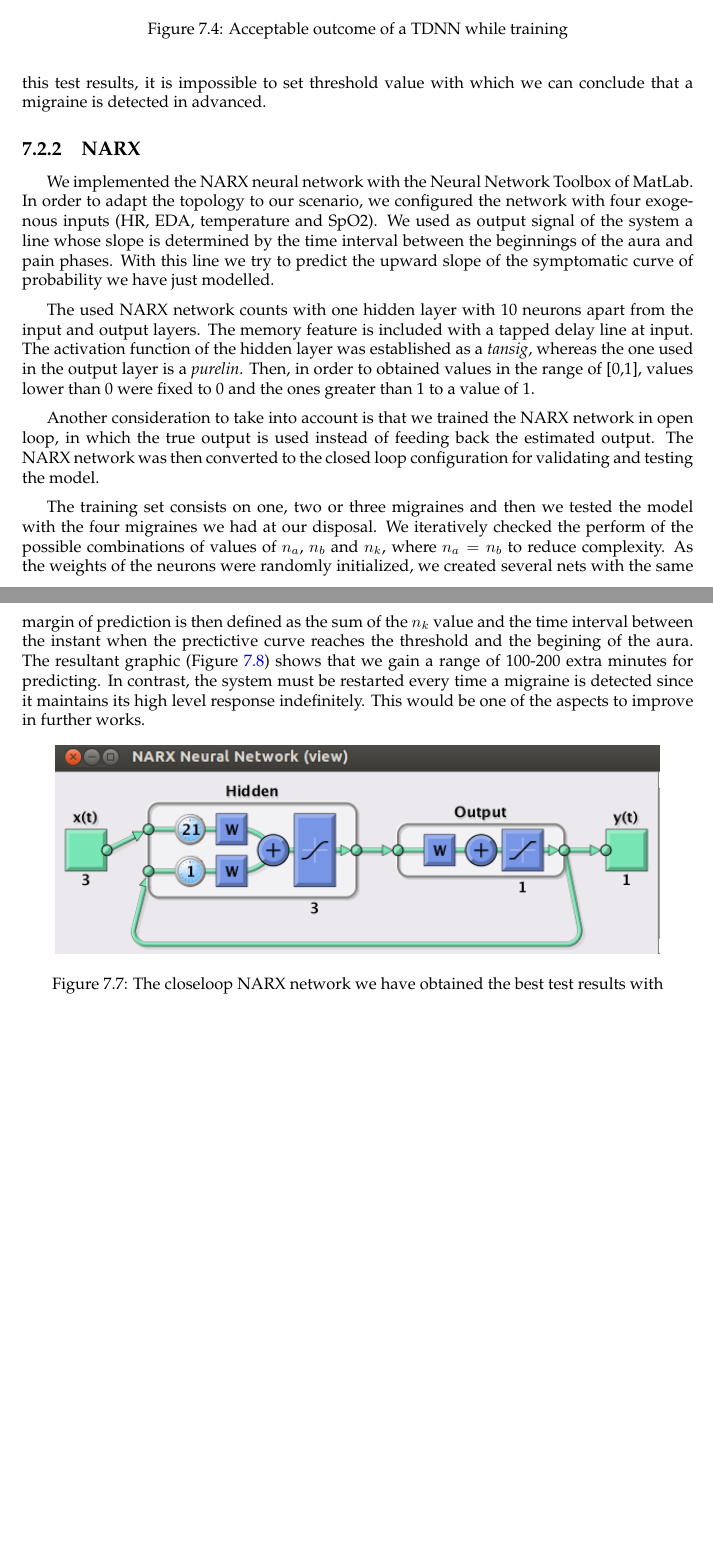
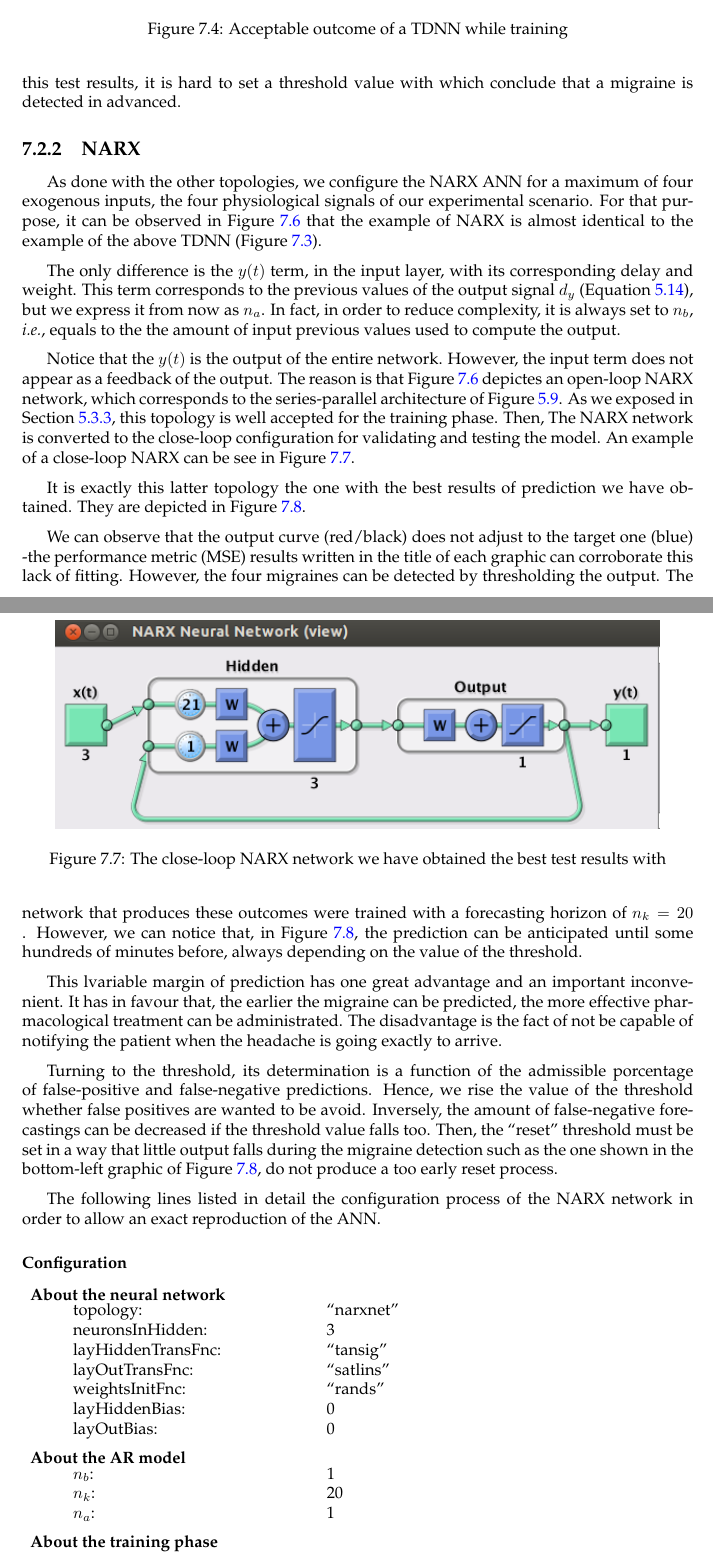
Before and after one commit to mideorbeizq/TFM, a LaTeX thesis (main.tex, which reads nnapplication/dnn.tex): two parts of pages 54 and 56 of 67 before the commit and two parts of pages 54 and 56 of 68 after it, joined at a grey line, cut so that both start at the same text, the shorter picture padded with empty space. Compiled offline with pdfLaTeX.

Commit message:
narx application finished

```diff
--- a/nnapplication/dnn.tex
+++ b/nnapplication/dnn.tex
@@ -59,14 +59,19 @@ Althought the training phase presents an acceptable outcome (\figref{tdnntrainin
 \label{fig:tdnntest}
 \end{figure}
 
-Notice that the original output of the network (red) is almost chaotic, but performing its 12-points moving average (MA), a more target-alike signal (blue) is obtained. However, with this test results, it is impossible to set threshold value with which we can conclude that a migraine is detected in advanced.
+Notice that the original output of the network (red) is almost chaotic, but performing its 12-points moving average (MA), a more target-alike signal (blue) is obtained. However, with this test results, it is hard to set a threshold value with which conclude that a migraine is detected in advanced.
 
 
 
-
+%%%%%%%%%%%%%%%%%%%%%%%%%%%%%%%%%%%%%%%%%%%%%%%%%%
+%%%%%%%%%%%%%%%%%%%%%%%%%%%%%%%%%%%%%%%%%%%%%%%%%%
 \subsection{NARX}
 \label{subsec:narxapplication}
 
+As done with the other topologies, we configure the NARX ANN for a maximum of four exogenous inputs, the four physiological signals of our experimental scenario.
+For that purpose, it can be observed in \figref{narxopenloop} that the example of NARX is almost identical to the example of the above TDNN (\figref{tdnnbuilt}).
+
+The only difference is the $y(t)$ term, in the input layer, with its corresponding delay and weight. This term corresponds to the previous values of the output signal $d_{y}$ (\eref{narxequation}), but we express it from now as $n_{a}$.  In fact, in order to reduce complexity, it is always set to $n_{b}$, \ie, equals to the the amount of input previous values used to compute the output.
 
 
 \begin{figure}[!ht]
@@ -76,32 +81,3 @@ Notice that the original output of the network (red) is almost chaotic, but perf
 \label{fig:narxopenloop}
 \end{figure}
 
-
-We implemented the NARX neural network with the Neural Network
-Toolbox of MatLab. In order to adapt the topology to our scenario,
-we configured the network with four exogenous inputs (HR, EDA,
-temperature and SpO2). We used as output signal of the system a line
-whose slope is determined by the time interval between the
-beginnings of the aura and pain phases. With this line we try to
-predict the upward slope of the symptomatic curve of probability we
-have just modelled.
-
-The used NARX network counts with one hidden layer with 10
-neurons apart from the input and output layers.
-The memory feature is included with a tapped delay line at input.
-The activation function of the hidden layer was established as
-a \textit{tansig}, whereas the one used in the output layer is
-a \textit{purelin}. Then, in order to obtained values in the range of [0,1], values lower than 0 were fixed to 0 and the ones greater than 1 to a value of 1.
-
-Another consideration to take into account is that we trained the
-NARX network in open loop, in which the true output is used instead
-of feeding back the estimated output. The NARX network was then
-converted to the closed loop configuration for validating and
-testing the model.
-
-The training set consists on one, two or three migraines and then we tested the model with the four migraines we had at our disposal.
-We iteratively checked the perform
-of the possible combinations of values of
-$n_{a}$, $n_{b}$ and $n_{k}$, where $n_{a} = n_{b}$ to reduce
-complexity. As the weights of the neurons were randomly initialized,
-we created several nets with the same configuration and initialized
@@ -117,25 +84,17 @@ In order to avoid false positives, we fixed a threshold
-of probability of detection of 0.5. The margin of prediction is then
-defined as the sum of the $n_{k}$ value and the time interval
-between the instant when the prectictive curve reaches the threshold
-and the begining of the aura. The resultant graphic
-(\figref{narxTest})
-shows that we gain a range of 100-200 extra
-minutes for predicting. In contrast, the system must be restarted
-every time a migraine is detected since it maintains its high level
-response indefinitely. This would be one of the aspects to improve
-in further works.
-
-
-
+Notice that the $y(t)$ is the output of the entire network.
+However, the input term does not appear as a feedback of the output.
+The reason is that \figref{narxopenloop} depictes an open-loop NARX network, which corresponds to the series-parallel architecture of \figref{narxtrainingarch}.
+As we exposed in \subsecref{ANN:NARX}, this topology is well accepted for the training phase.
+Then,
+The NARX network is converted to the close-loop configuration for validating and
+testing the model. An example of a close-loop NARX can be see in \figref{narxcloseloop}.
 \begin{figure}[!ht]
 \centering
 \includegraphics[width=0.9\columnwidth]{images/results/narxCloseloop}
-\caption{The closeloop NARX network we have obtained the best test results with}
+\caption{The close-loop NARX network we have obtained the best test results with}
 \label{fig:narxcloseloop}
 \end{figure}
 
-
-
-
+It is exactly this latter topology the one with the best results of prediction we have obtained. They are depicted in \figref{narxTest}.
 \begin{figure}
 \centering
@@ -143,3 +102,47 @@ in further works.
 \caption{NARX model test for the four migraines considered}
 \label{fig:narxTest}
 \end{figure}
+
+We can observe that the output curve (red/black) does not adjust to the target one (blue) -the performance metric (MSE) results written in the title of each graphic can corroborate this lack of fitting. However, the four migraines can be detected by thresholding the output. The clue is that the output curve must reach the threshold value before (or at the same time in the worst case) as the real migraine -target- does. If the contrary occurs, then the algorithm will fail and  the pain will begin before the system can notify the patient that a headache is arriving.
+
+What is drawn in \figref{narxTest} is therefore a great result, since the network output is always ahead in time, so the prediction is possible in all cases.
+As we will expose later, the NARX network that produces these outcomes were trained with a forecasting horizon of $n_{k}=20$ .
+However, we can notice that, in \figref{narxTest}, the prediction can be anticipated until some hundreds of minutes before, always depending on the value of the threshold.
+
+This lvariable margin of prediction has one great advantage and an important inconvenient.
+It has in favour that, the earlier the migraine can be predicted, the more effective pharmacological treatment can be administrated.
+The disadvantage is the fact of not be capable of notifying the patient when the headache is going exactly to arrive.
+
+Turning to the threshold, its determination is a function of the admissible porcentage of false-positive and false-negative predictions.
+Hence, we rise the value of the threshold whether false positives are wanted to be avoid.
+Inversely, the amount of false-negative forecastings can be decreased if the threshold value falls too.
+Then, the ``reset'' threshold must be set in a way that little output falls during the migraine detection such as the one shown in the bottom-left graphic of \figref{narxTest}, do not produce a too early reset process.
+
+The following lines listed in detail the configuration process of the NARX network
+in order to allow an exact reproduction of the ANN.
+
+\subsubsection{Configuration}
+
+\begin{description}
+\item {\textbf{About the neural network}\hfill \\
+\begin{tabular}{p{5cm}l}
+ 	topology: &``narxnet''\\
+    neuronsInHidden: &3\\
+    layHiddenTransFnc: &``tansig''\\
+    layOutTransFnc: &``satlins''\\
+    weightsInitFnc: &``rands''\\
+    layHiddenBias: &0\\
+    layOutBias: &0\\
+\end{tabular}
+}
+
+\item {\textbf{About the AR model}\hfill \\
+\begin{tabular}{p{5cm}l}
+    $n_{b}$: &1 \\
+    $n_{k}$: &20 \\
+    $n_{a}$: &1
+\end{tabular}
+}
+
+\item {\textbf{About the training phase}\hfill \\
+Only truncated time series are considered for the training. The interval of time used for this phase is defined has its bottom edge in (BegOfAura-NsamplesWinBeforeAura) and its upper edge in  (BegOfPain+NsamplesWinAfterPainBegins).\\
```
Also changed, not shown: neuralnetworks/artificial/narx.tex (+5 -2 lines), nnapplication/feedforward.tex (+1 -1 lines), nnapplication/intro.tex (+4 -2 lines), images/results/trn3_na-nb1-nk20_NN3.jpeg (added), nnapplication/dnn.tex (70 more changed lines).
